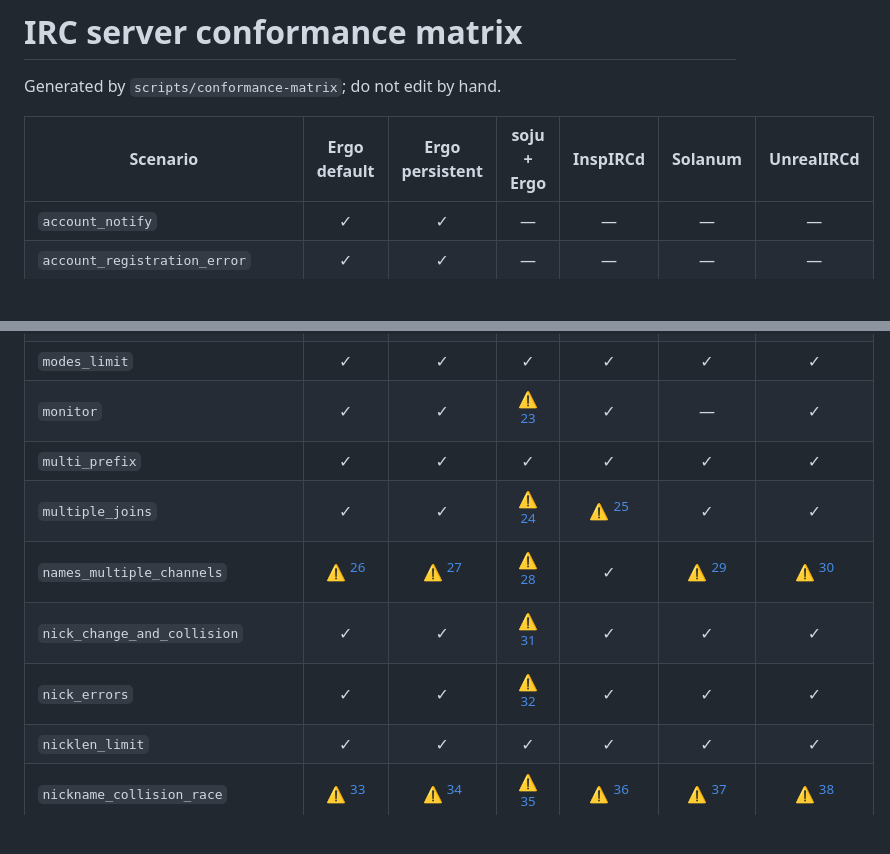
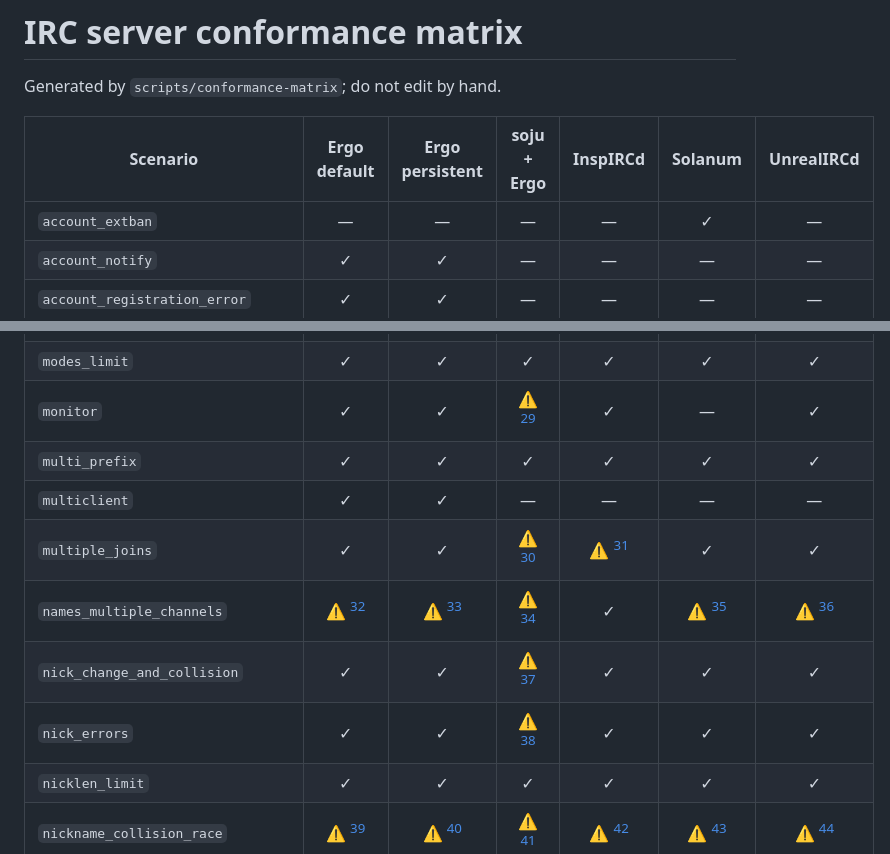
Before and after one commit to luizribeiro/papo, a Markdown page: docs/conformance-matrix.md, 2 parts joined by grey strips. Drawn GitHub-style; blank space fills up the shorter version.

```diff
--- a/docs/conformance-matrix.md
+++ b/docs/conformance-matrix.md
@@ -4,6 +4,7 @@ Generated by `scripts/conformance-matrix`; do not edit by hand.
 
 | Scenario | Ergo default | Ergo persistent | soju + Ergo | InspIRCd | Solanum | UnrealIRCd |
 | --- | :---: | :---: | :---: | :---: | :---: | :---: |
+| `account_extban` | — | — | — | — | ✓ | — |
 | `account_notify` | ✓ | ✓ | — | — | — | — |
 | `account_registration_error` | ✓ | ✓ | — | — | — | — |
 | `account_tag` | ✓ | ✓ | ⚠ [^1] | ✓ | ✓ | ✓ |
@@ -55,10 +62,11 @@ Generated by `scripts/conformance-matrix`; do not edit by hand.
 | `modes_limit` | ✓ | ✓ | ✓ | ✓ | ✓ | ✓ |
-| `monitor` | ✓ | ✓ | ⚠ [^23] | ✓ | — | ✓ |
+| `monitor` | ✓ | ✓ | ⚠ [^29] | ✓ | — | ✓ |
 | `multi_prefix` | ✓ | ✓ | ✓ | ✓ | ✓ | ✓ |
-| `multiple_joins` | ✓ | ✓ | ⚠ [^24] | ⚠ [^25] | ✓ | ✓ |
-| `names_multiple_channels` | ⚠ [^26] | ⚠ [^27] | ⚠ [^28] | ✓ | ⚠ [^29] | ⚠ [^30] |
-| `nick_change_and_collision` | ✓ | ✓ | ⚠ [^31] | ✓ | ✓ | ✓ |
-| `nick_errors` | ✓ | ✓ | ⚠ [^32] | ✓ | ✓ | ✓ |
+| `multiclient` | ✓ | ✓ | — | — | — | — |
+| `multiple_joins` | ✓ | ✓ | ⚠ [^30] | ⚠ [^31] | ✓ | ✓ |
+| `names_multiple_channels` | ⚠ [^32] | ⚠ [^33] | ⚠ [^34] | ✓ | ⚠ [^35] | ⚠ [^36] |
+| `nick_change_and_collision` | ✓ | ✓ | ⚠ [^37] | ✓ | ✓ | ✓ |
+| `nick_errors` | ✓ | ✓ | ⚠ [^38] | ✓ | ✓ | ✓ |
 | `nicklen_limit` | ✓ | ✓ | ✓ | ✓ | ✓ | ✓ |
 | `nickname_collision_race` | ⚠ [^33] | ⚠ [^34] | ⚠ [^35] | ⚠ [^36] | ⚠ [^37] | ⚠ [^38] |
 | `no_implicit_names` | ✓ | ✓ | ✓ | ✓ | ✓ | ✓ |
```
Also changed, not shown: other parts of docs/conformance-matrix.md (+25 -19 lines).
